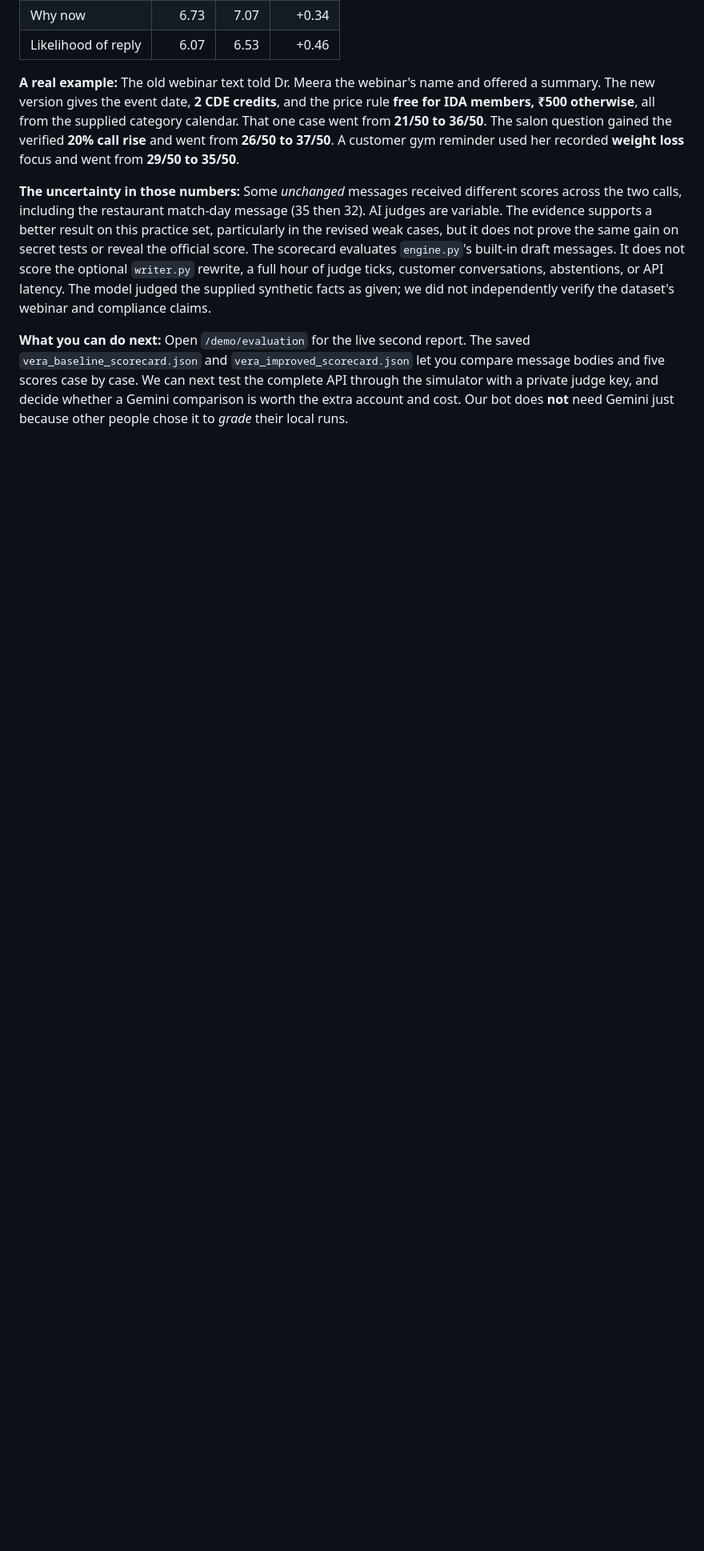
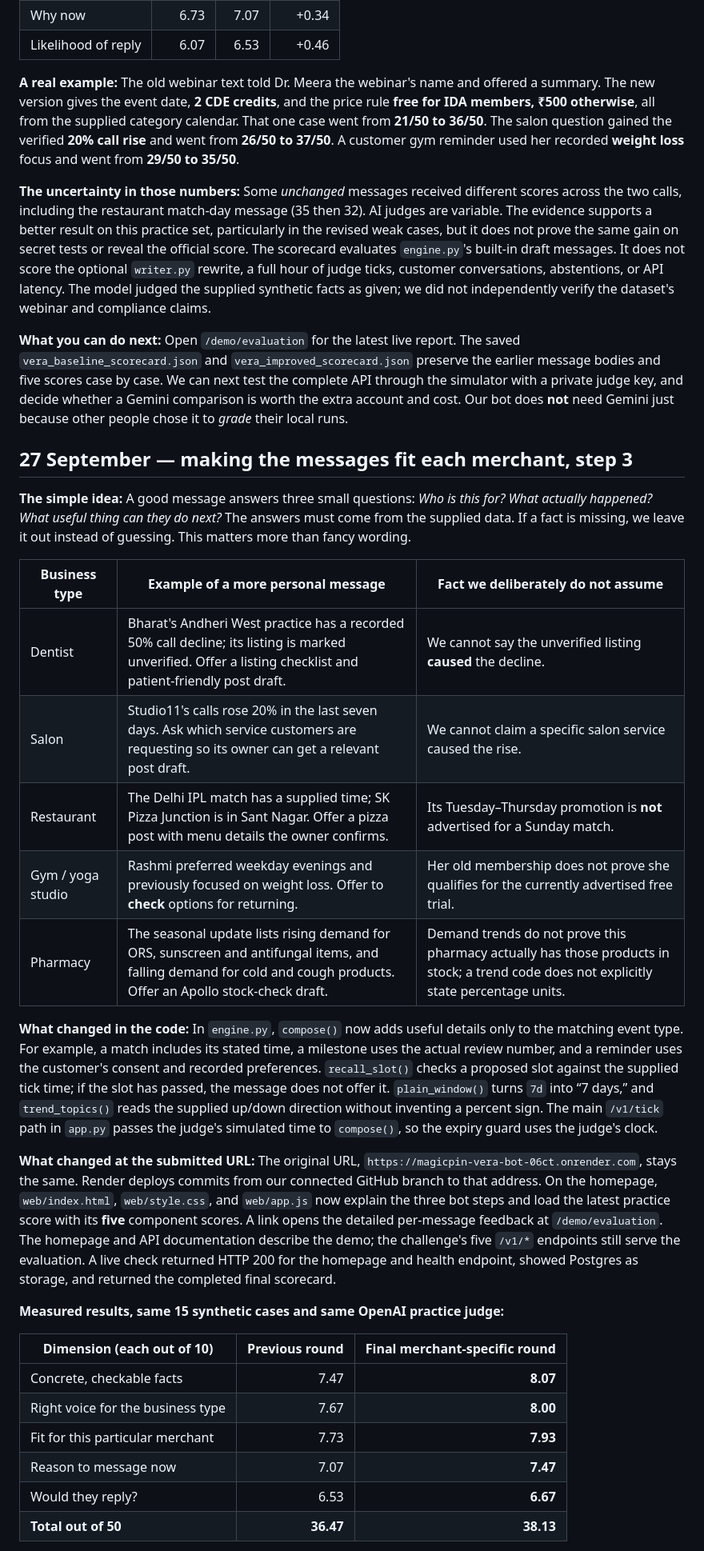
Before and after one commit to Hisham1920/merchant-intelligence-assistant, a Markdown page: BUILD_LOG.md, the part around one of its changes. Shown at 80% size. Drawn GitHub-style; blank space fills up the shorter version.

Commit message:
Document merchant grounding and final practice score

```diff
--- a/BUILD_LOG.md
+++ b/BUILD_LOG.md
@@ -168,4 +168,32 @@ The submitted base URL is `https://magicpin-vera-bot-06ct.onrender.com`, backed
 
 **The uncertainty in those numbers:** Some *unchanged* messages received different scores across the two calls, including the restaurant match-day message (35 then 32). AI judges are variable. The evidence supports a better result on this practice set, particularly in the revised weak cases, but it does not prove the same gain on secret tests or reveal the official score. The scorecard evaluates `engine.py`'s built-in draft messages. It does not score the optional `writer.py` rewrite, a full hour of judge ticks, customer conversations, abstentions, or API latency. The model judged the supplied synthetic facts as given; we did not independently verify the dataset's webinar and compliance claims.
 
-**What you can do next:** Open `/demo/evaluation` for the live second report. The saved `vera_baseline_scorecard.json` and `vera_improved_scorecard.json` let you compare message bodies and five scores case by case. We can next test the complete API through the simulator with a private judge key, and decide whether a Gemini comparison is worth the extra account and cost. Our bot does **not** need Gemini just because other people chose it to *grade* their local runs.
+**What you can do next:** Open `/demo/evaluation` for the latest live report. The saved `vera_baseline_scorecard.json` and `vera_improved_scorecard.json` preserve the earlier message bodies and five scores case by case. We can next test the complete API through the simulator with a private judge key, and decide whether a Gemini comparison is worth the extra account and cost. Our bot does **not** need Gemini just because other people chose it to *grade* their local runs.
+
+## 27 September — making the messages fit each merchant, step 3
+
+**The simple idea:** A good message answers three small questions: *Who is this for? What actually happened? What useful thing can they do next?* The answers must come from the supplied data. If a fact is missing, we leave it out instead of guessing. This matters more than fancy wording.
+
+| Business type | Example of a more personal message | Fact we deliberately do not assume |
+| --- | --- | --- |
+| Dentist | Bharat's Andheri West practice has a recorded 50% call decline; its listing is marked unverified. Offer a listing checklist and patient-friendly post draft. | We cannot say the unverified listing **caused** the decline. |
+| Salon | Studio11's calls rose 20% in the last seven days. Ask which service customers are requesting so its owner can get a relevant post draft. | We cannot claim a specific salon service caused the rise. |
+| Restaurant | The Delhi IPL match has a supplied time; SK Pizza Junction is in Sant Nagar. Offer a pizza post with menu details the owner confirms. | Its Tuesday–Thursday promotion is **not** advertised for a Sunday match. |
+| Gym / yoga studio | Rashmi preferred weekday evenings and previously focused on weight loss. Offer to **check** options for returning. | Her old membership does not prove she qualifies for the currently advertised free trial. |
+| Pharmacy | The seasonal update lists rising demand for ORS, sunscreen and antifungal items, and falling demand for cold and cough products. Offer an Apollo stock-check draft. | Demand trends do not prove this pharmacy actually has those products in stock; a trend code does not explicitly state percentage units. |
+
+**What changed in the code:** In `engine.py`, `compose()` now adds useful details only to the matching event type. For example, a match includes its stated time, a milestone uses the actual review number, and a reminder uses the customer's consent and recorded preferences. `recall_slot()` checks a proposed slot against the supplied tick time; if the slot has passed, the message does not offer it. `plain_window()` turns `7d` into “7 days,” and `trend_topics()` reads the supplied up/down direction without inventing a percent sign. The main `/v1/tick` path in `app.py` passes the judge's simulated time to `compose()`, so the expiry guard uses the judge's clock.
+
+**What changed at the submitted URL:** The original URL, `https://magicpin-vera-bot-06ct.onrender.com`, stays the same. Render deploys commits from our connected GitHub branch to that address. On the homepage, `web/index.html`, `web/style.css`, and `web/app.js` now explain the three bot steps and load the latest practice score with its **five** component scores. A link opens the detailed per-message feedback at `/demo/evaluation`. The homepage and API documentation describe the demo; the challenge's five `/v1/*` endpoints still serve the evaluation. A live check returned HTTP 200 for the homepage and health endpoint, showed Postgres as storage, and returned the completed final scorecard.
+
+**Measured results, same 15 synthetic cases and same OpenAI practice judge:**
+
+| Dimension (each out of 10) | Previous round | Final merchant-specific round |
+| --- | ---: | ---: |
+| Concrete, checkable facts | 7.47 | **8.07** |
+| Right voice for the business type | 7.67 | **8.00** |
+| Fit for this particular merchant | 7.73 | **7.93** |
+| Reason to message now | 7.07 | **7.47** |
+| Would they reply? | 6.53 | **6.67** |
+| **Total out of 50** | **36.47** | **38.13** |
+
```
Also changed, not shown: other parts of BUILD_LOG.md (+6 -1 lines).
